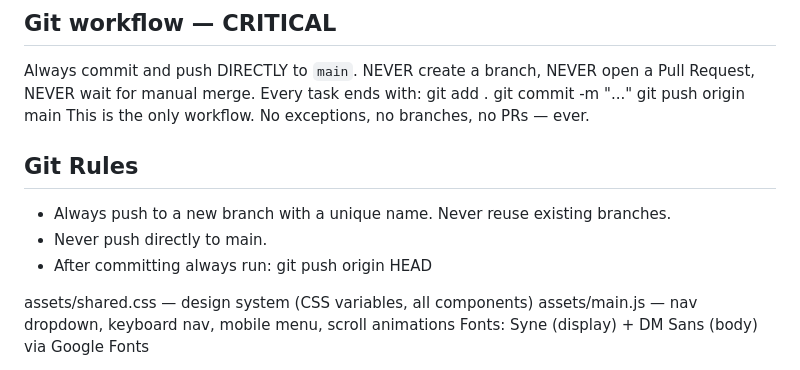
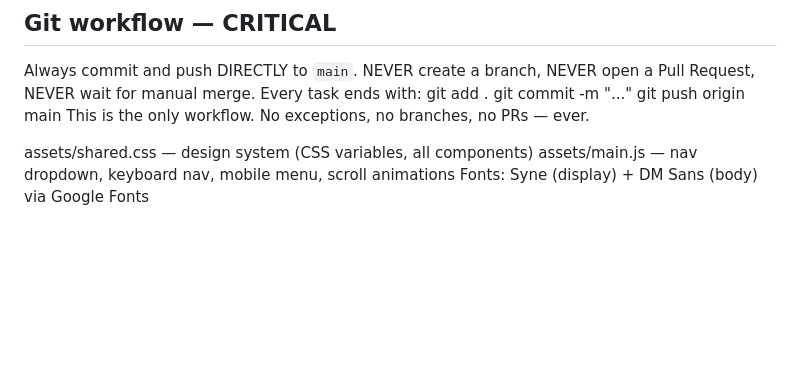
Before and after one commit to fedemon16i/federico-portfolio, a Markdown page: CLAUDE.md, the part around the change. Drawn GitHub-style; blank space fills up the shorter version.

Commit message:
docs: remove superseded branch/PR Git Rules section, direct-to-main is now the only policy
Deletes the old "## Git Rules" section (always branch, never push to main),
which contradicted the "Git workflow — CRITICAL" section added above it.
Confirmed no other git-policy statements remain in the file.

```diff
--- a/CLAUDE.md
+++ b/CLAUDE.md
@@ -14,12 +14,6 @@ a Pull Request, NEVER wait for manual merge. Every task ends with:
   git commit -m "..."
   git push origin main
 This is the only workflow. No exceptions, no branches, no PRs — ever.
-
-
-## Git Rules
-- Always push to a new branch with a unique name. Never reuse existing branches.
-- Never push directly to main.
-- After committing always run: git push origin HEAD
 
 assets/shared.css — design system (CSS variables, all components)
 assets/main.js — nav dropdown, keyboard nav, mobile menu, scroll animations
```
